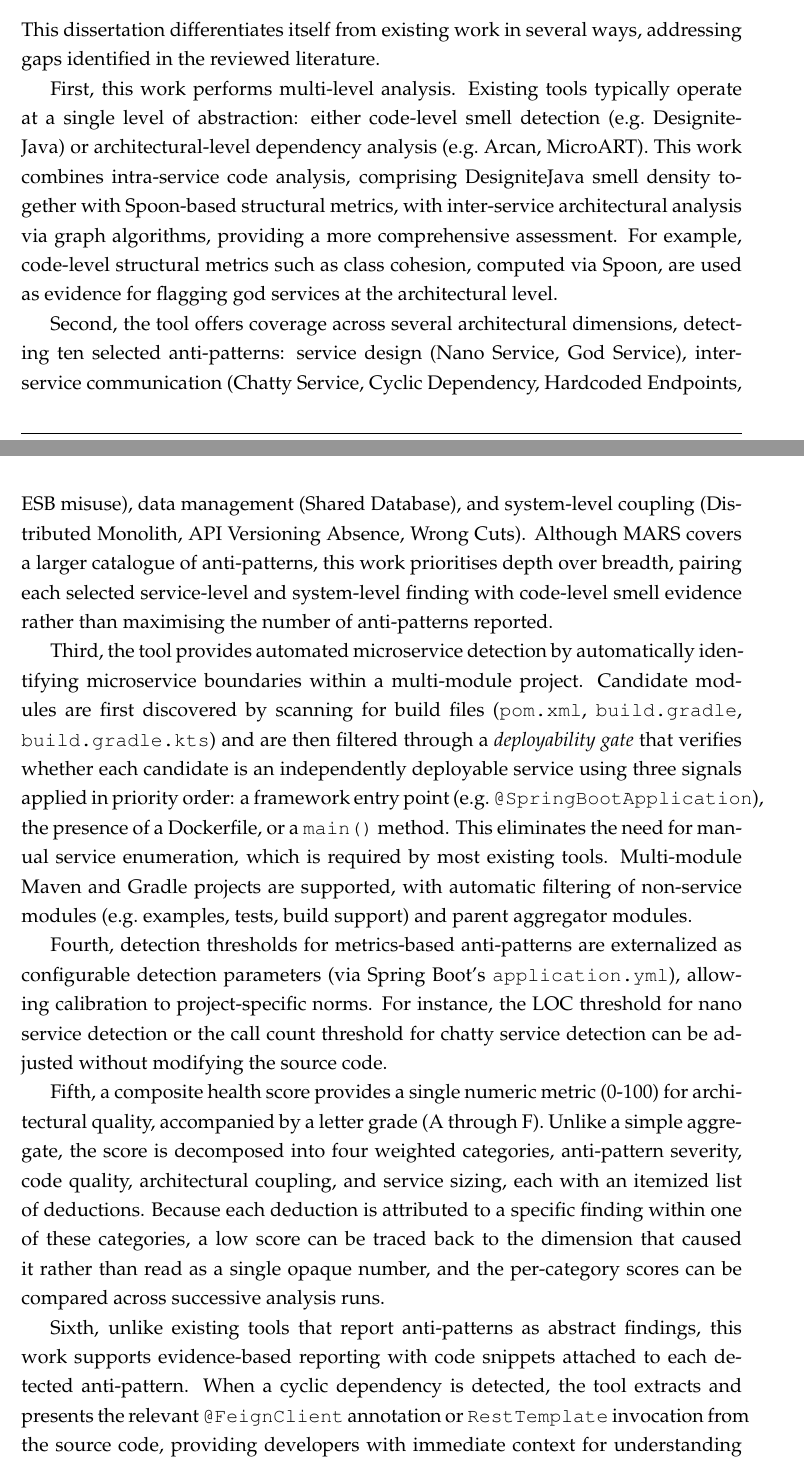
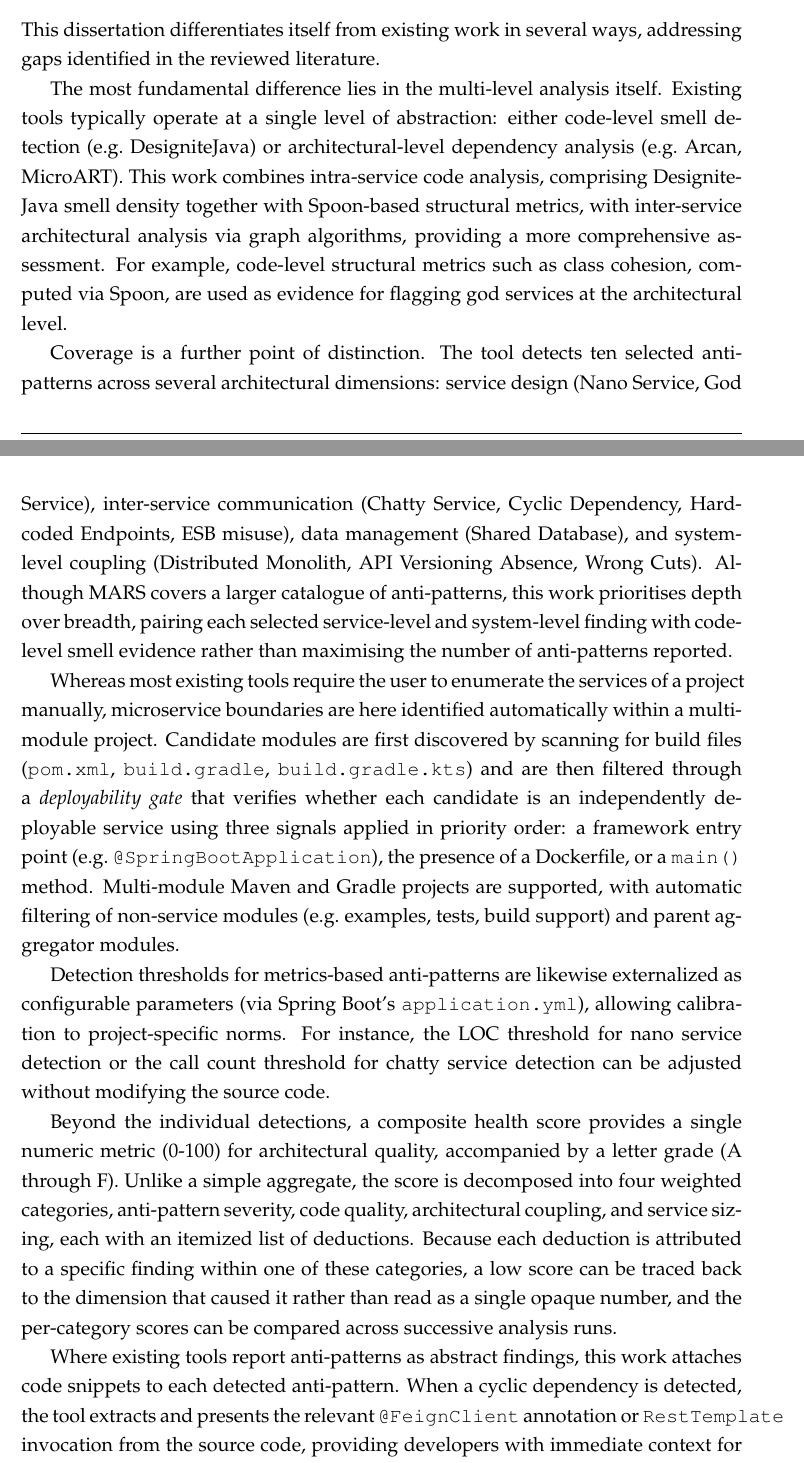
Before and after one commit to andrei45635/dissertation_backend, a LaTeX thesis (thesis/main.tex, which reads thesis/chapters/chapter2.tex): two parts of pages 21 and 22 of 80, joined at a grey line, cut so that both start at the same text. Compiled offline with pdfLaTeX.

Commit message:
fix thesis

```diff
--- a/thesis/chapters/chapter2.tex
+++ b/thesis/chapters/chapter2.tex
@@ -310,17 +310,17 @@ This dissertation focuses on static analysis to enable anti-pattern detection wi
 
 \par This dissertation differentiates itself from existing work in several ways, addressing gaps identified in the reviewed literature.
 
-First, this work performs multi-level analysis. Existing tools typically operate at a single level of abstraction: either code-level smell detection (e.g.\ DesigniteJava) or architectural-level dependency analysis (e.g.\ Arcan, MicroART). This work combines intra-service code analysis, comprising DesigniteJava smell density together with Spoon-based structural metrics, with inter-service architectural analysis via graph algorithms, providing a more comprehensive assessment. For example, code-level structural metrics such as class cohesion, computed via Spoon, are used as evidence for flagging god services at the architectural level.
+The most fundamental difference lies in the multi-level analysis itself. Existing tools typically operate at a single level of abstraction: either code-level smell detection (e.g.\ DesigniteJava) or architectural-level dependency analysis (e.g.\ Arcan, MicroART). This work combines intra-service code analysis, comprising DesigniteJava smell density together with Spoon-based structural metrics, with inter-service architectural analysis via graph algorithms, providing a more comprehensive assessment. For example, code-level structural metrics such as class cohesion, computed via Spoon, are used as evidence for flagging god services at the architectural level.
 
-Second, the tool offers coverage across several architectural dimensions, detecting ten selected anti-patterns: service design (Nano Service, God Service), inter-service communication (Chatty Service, Cyclic Dependency, Hardcoded Endpoints, ESB misuse), data management (Shared Database), and system-level coupling (Distributed Monolith, API Versioning Absence, Wrong Cuts). Although MARS covers a larger catalogue of anti-patterns, this work prioritises depth over breadth, pairing each selected service-level and system-level finding with code-level smell evidence rather than maximising the number of anti-patterns reported.
+Coverage is a further point of distinction. The tool detects ten selected anti-patterns across several architectural dimensions: service design (Nano Service, God Service), inter-service communication (Chatty Service, Cyclic Dependency, Hardcoded Endpoints, ESB misuse), data management (Shared Database), and system-level coupling (Distributed Monolith, API Versioning Absence, Wrong Cuts). Although MARS covers a larger catalogue of anti-patterns, this work prioritises depth over breadth, pairing each selected service-level and system-level finding with code-level smell evidence rather than maximising the number of anti-patterns reported.
 
-Third, the tool provides automated microservice detection by automatically identifying microservice boundaries within a multi-module project. Candidate modules are first discovered by scanning for build files (\texttt{pom.xml}, \texttt{build.gradle}, \texttt{build.gradle.kts}) and are then filtered through a \textit{deployability gate} that verifies whether each candidate is an independently deployable service using three signals applied in priority order: a framework entry point (e.g.\ \texttt{@SpringBootApplication}), the presence of a Dockerfile, or a \texttt{main()} method. This eliminates the need for manual service enumeration, which is required by most existing tools. Multi-module Maven and Gradle projects are supported, with automatic filtering of non-service modules (e.g.\ examples, tests, build support) and parent aggregator modules.
+Whereas most existing tools require the user to enumerate the services of a project manually, microservice boundaries are here identified automatically within a multi-module project. Candidate modules are first discovered by scanning for build files (\texttt{pom.xml}, \texttt{build.gradle}, \texttt{build.gradle.kts}) and are then filtered through a \textit{deployability gate} that verifies whether each candidate is an independently deployable service using three signals applied in priority order: a framework entry point (e.g.\ \texttt{@SpringBootApplication}), the presence of a Dockerfile, or a \texttt{main()} method. Multi-module Maven and Gradle projects are supported, with automatic filtering of non-service modules (e.g.\ examples, tests, build support) and parent aggregator modules.
 
-Fourth, detection thresholds for metrics-based anti-patterns are externalized as configurable detection parameters (via Spring Boot's \texttt{application.yml}), allowing calibration to project-specific norms. For instance, the LOC threshold for nano service detection or the call count threshold for chatty service detection can be adjusted without modifying the source code.
+Detection thresholds for metrics-based anti-patterns are likewise externalized as configurable parameters (via Spring Boot's \texttt{application.yml}), allowing calibration to project-specific norms. For instance, the LOC threshold for nano service detection or the call count threshold for chatty service detection can be adjusted without modifying the source code.
 
-Fifth, a composite health score provides a single numeric metric (0-100) for architectural quality, accompanied by a letter grade (A through F). Unlike a simple aggregate, the score is decomposed into four weighted categories, anti-pattern severity, code quality, architectural coupling, and service sizing, each with an itemized list of deductions. Because each deduction is attributed to a specific finding within one of these categories, a low score can be traced back to the dimension that caused it rather than read as a single opaque number, and the per-category scores can be compared across successive analysis runs.
+Beyond the individual detections, a composite health score provides a single numeric metric (0-100) for architectural quality, accompanied by a letter grade (A through F). Unlike a simple aggregate, the score is decomposed into four weighted categories, anti-pattern severity, code quality, architectural coupling, and service sizing, each with an itemized list of deductions. Because each deduction is attributed to a specific finding within one of these categories, a low score can be traced back to the dimension that caused it rather than read as a single opaque number, and the per-category scores can be compared across successive analysis runs.
 
-Sixth, unlike existing tools that report anti-patterns as abstract findings, this work supports evidence-based reporting with code snippets attached to each detected anti-pattern. When a cyclic dependency is detected, the tool extracts and presents the relevant \texttt{@FeignClient} annotation or \texttt{RestTemplate} invocation from the source code, providing developers with immediate context for understanding and remediating the issue.
+Where existing tools report anti-patterns as abstract findings, this work attaches code snippets to each detected anti-pattern. When a cyclic dependency is detected, the tool extracts and presents the relevant \texttt{@FeignClient} annotation or \texttt{RestTemplate} invocation from the source code, providing developers with immediate context for understanding and remediating the issue.
 
 Finally, the tool is delivered as a web application with a RESTful API, supporting both interactive use through a web dashboard and programmatic integration into CI/CD pipelines for continuous architectural quality monitoring. Users can submit projects for analysis either by uploading a ZIP archive or by providing a Git repository URL, which is cloned automatically via JGit.
 
```
Also changed, not shown: thesis/chapters/chapter3.tex (+2 -2 lines), thesis/chapters/chapter4_slimmed.tex (+2 -2 lines), thesis/chapters/chapter5.tex (+2 -0 lines), thesis/main.tex (+1 -1 lines).
